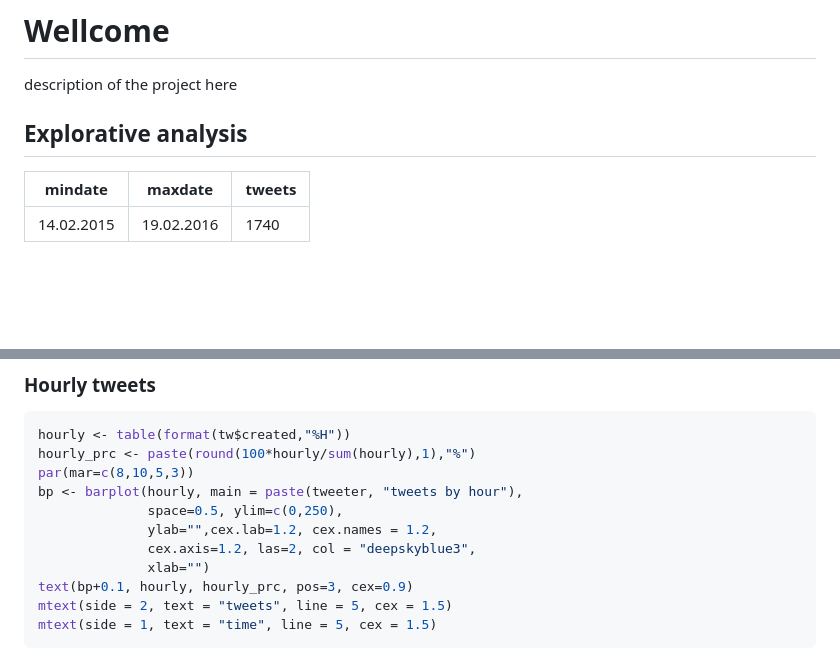
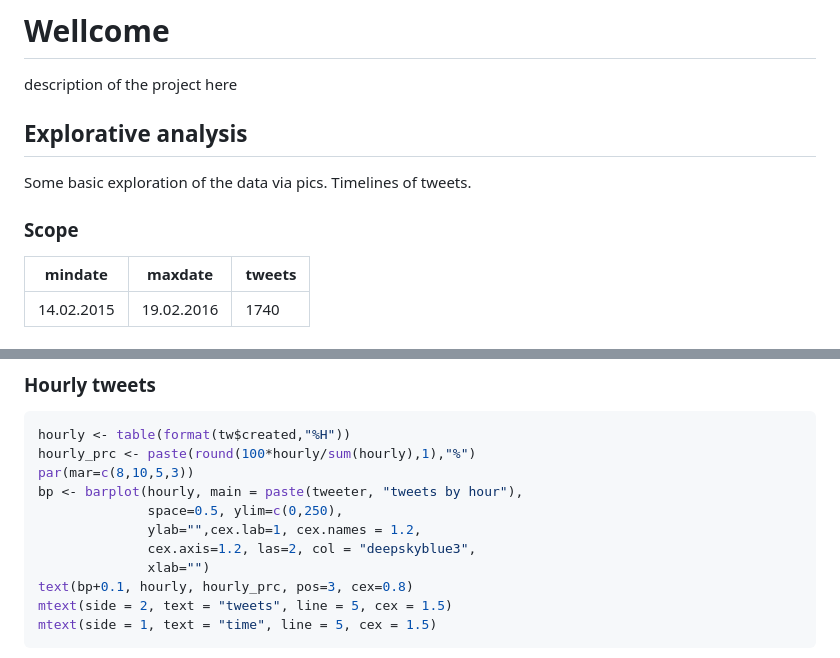
Before and after one commit to TuomoNieminen/StubbTweets, a Markdown page: README.md, 2 parts joined by grey strips. Rendered like a GitHub page; blank space fills up the shorter version.

````diff
--- a/README.md
+++ b/README.md
@@ -6,8 +6,11 @@
 
 description of the project here
 
+## Explorative analysis
 
-## Explorative analysis
+Some basic exploration of the data via pics. Timelines of tweets.
+
+### Scope
 
 
 
@@ -60,10 +63,10 @@ hourly_prc <- paste(round(100*hourly/sum(hourly),1),"%")
 par(mar=c(8,10,5,3))
 bp <- barplot(hourly, main = paste(tweeter, "tweets by hour"),
               space=0.5, ylim=c(0,250),
-              ylab="",cex.lab=1.2, cex.names = 1.2,
+              ylab="",cex.lab=1, cex.names = 1.2,
               cex.axis=1.2, las=2, col = "deepskyblue3",
               xlab="")
-text(bp+0.1, hourly, hourly_prc, pos=3, cex=0.9)
+text(bp+0.1, hourly, hourly_prc, pos=3, cex=0.8)
 mtext(side = 2, text = "tweets", line = 5, cex = 1.5)
 mtext(side = 1, text = "time", line = 5, cex = 1.5)
 ```
````
Also changed, not shown: figure/tweets_hour-1.png, 1 other file.
